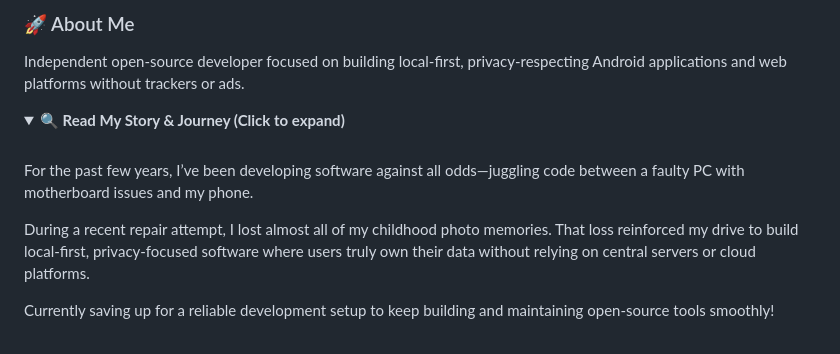
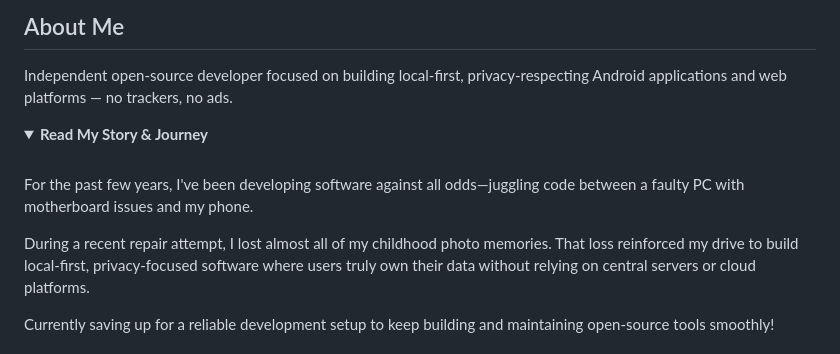
Before and after one commit to hasanbkaylan/hasanbkaylan, a Markdown page: README.md, the part around one of its changes. Rendered like a GitHub page; folded sections open.

```diff
--- a/README.md
+++ b/README.md
@@ -20,16 +16,17 @@
 
-### 🚀 About Me
+## About Me
 
-Independent open-source developer focused on building local-first, privacy-respecting Android applications and web platforms without trackers or ads.
+Independent open-source developer focused on building local-first, privacy-respecting Android applications and web platforms — no trackers, no ads.
 
 <details>
-<summary><b>🔍 Read My Story & Journey (Click to expand)</b></summary>
+<summary><b>Read My Story & Journey</b></summary>
 <br>
 
-For the past few years, I’ve been developing software against all odds—juggling code between a faulty PC with motherboard issues and my phone.
+For the past few years, I've been developing software against all odds—juggling code between a faulty PC with motherboard issues and my phone.
 
 During a recent repair attempt, I lost almost all of my childhood photo memories. That loss reinforced my drive to build local-first, privacy-focused software where users truly own their data without relying on central servers or cloud platforms.
 
 Currently saving up for a reliable development setup to keep building and maintaining open-source tools smoothly!
+
 </details>
 
```
Also changed, not shown: other parts of README.md (+25 -38 lines).
